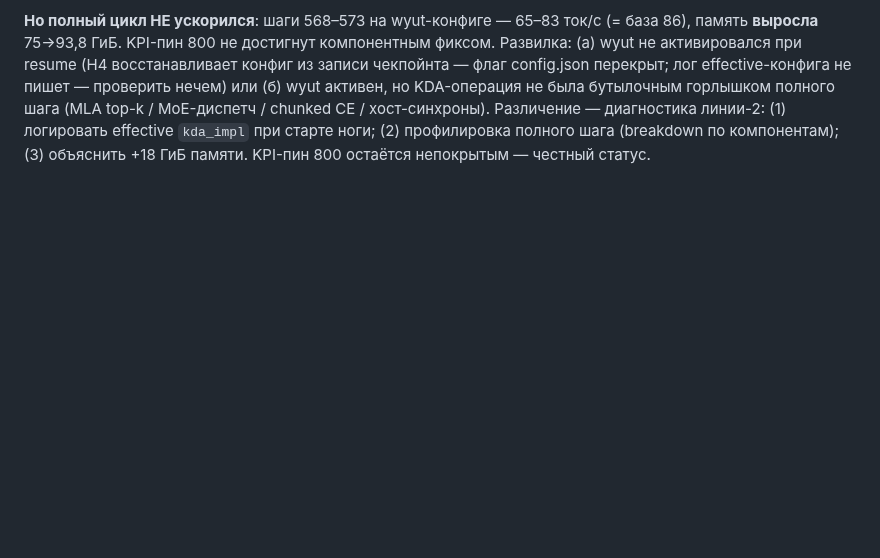
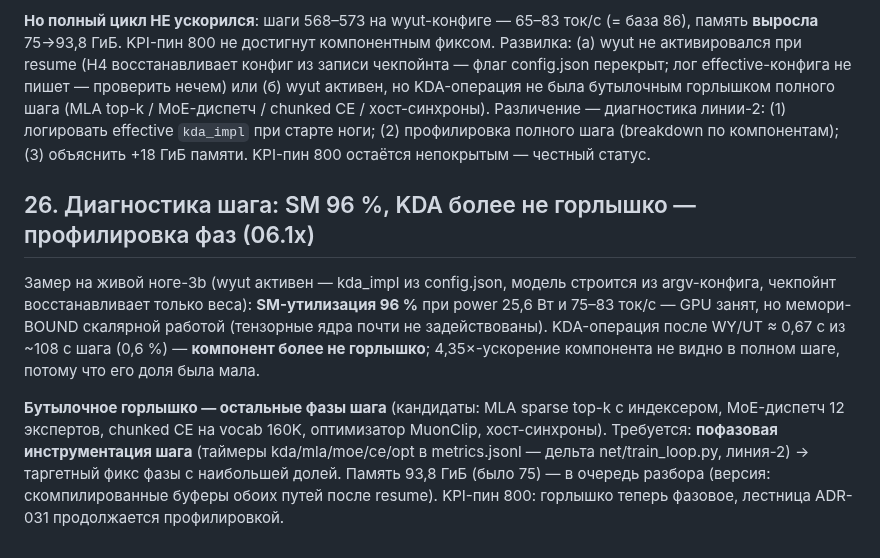
Before and after one commit to romannekrasovaillm/axiom, a Markdown page: docs/RESULTS-2026-10-05.ru.md, the part around the change. Rendered like a GitHub page; blank space fills up the shorter version.

Commit message:
docs(results): диагностика SM 96% при 25.6 Вт — GPU занят мемори-BOUND операциями; KDA после WY/UT = 0.6% шага, горлышко переехало (MLA/MoE/CE/opt); запрос пофазовой инструментации линии-2

```diff
--- a/docs/RESULTS-2026-10-05.ru.md
+++ b/docs/RESULTS-2026-10-05.ru.md
@@ -170,3 +170,9 @@ Watcher платформы жив (pid 360924, bash-петля: `docker start ll
 Бенчмарк KDA-компонента (l3-full@8192 B=1, GPU, 10 раундов): `chunked` **2 804 ток/с** / scratch **48,2 ГиБ** vs `wyut` **12 199 ток/с** / ~17,6 ГиБ — **4,35× скорость, 2,74× меньше scratch** (parity 32 зелёных). Смета амендментирована (30→72 ч, решение В2-две + троттлинг), нога-3b перезапущена.
 
 **Но полный цикл НЕ ускорился**: шаги 568–573 на wyut-конфиге — 65–83 ток/с (= база 86), память **выросла** 75→93,8 ГиБ. KPI-пин 800 не достигнут компонентным фиксом. Развилка: (а) wyut не активировался при resume (H4 восстанавливает конфиг из записи чекпойнта — флаг config.json перекрыт; лог effective-конфига не пишет — проверить нечем) или (б) wyut активен, но KDA-операция не была бутылочным горлышком полного шага (MLA top-k / MoE-диспетч / chunked CE / хост-синхроны). Различение — диагностика линии-2: (1) логировать effective `kda_impl` при старте ноги; (2) профилировка полного шага (breakdown по компонентам); (3) объяснить +18 ГиБ памяти. KPI-пин 800 остаётся непокрытым — честный статус.
+
+## 26. Диагностика шага: SM 96 %, KDA более не горлышко — профилировка фаз (06.1x)
+
+Замер на живой ноге-3b (wyut активен — kda_impl из config.json, модель строится из argv-конфига, чекпойнт восстанавливает только веса): **SM-утилизация 96 %** при power 25,6 Вт и 75–83 ток/с — GPU занят, но мемори-BOUND скалярной работой (тензорные ядра почти не задействованы). KDA-операция после WY/UT ≈ 0,67 с из ~108 с шага (0,6 %) — **компонент более не горлышко**; 4,35×-ускорение компонента не видно в полном шаге, потому что его доля была мала.
+
+**Бутылочное горлышко — остальные фазы шага** (кандидаты: MLA sparse top-k с индексером, MoE-диспетч 12 экспертов, chunked CE на vocab 160K, оптимизатор MuonClip, хост-синхроны). Требуется: **пофазовая инструментация шага** (таймеры kda/mla/moe/ce/opt в metrics.jsonl — дельта net/train_loop.py, линия-2) → таргетный фикс фазы с наибольшей долей. Память 93,8 ГиБ (было 75) — в очередь разбора (версия: скомпилированные буферы обоих путей после resume). KPI-пин 800: горлышко теперь фазовое, лестница ADR-031 продолжается профилировкой.
```
